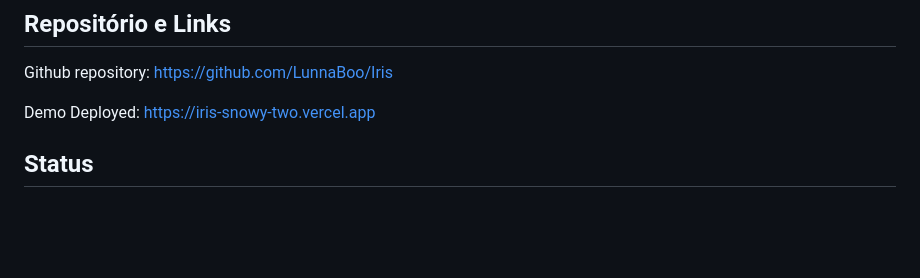
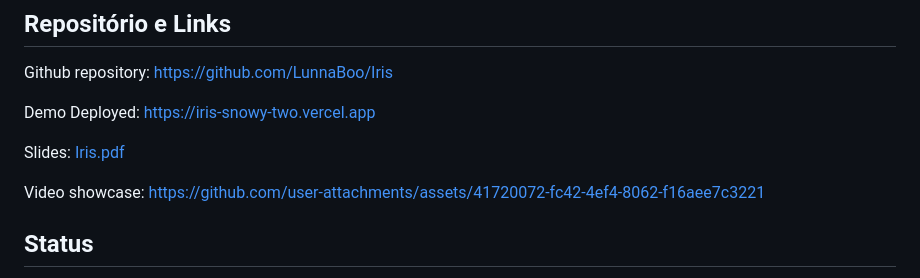
Before and after one commit to hack-4-freedom/sao-paulo-2026, a Markdown page: projects/IRIS.md, the part around the change. Rendered like a GitHub page; blank space fills up the shorter version.

Commit message:
added slides and video showcase

```diff
--- a/projects/IRIS.md
+++ b/projects/IRIS.md
@@ -44,6 +44,12 @@ https://github.com/LunnaBoo/Iris
 Demo Deployed:
 https://iris-snowy-two.vercel.app
 
+Slides:
+[Iris.pdf](https://github.com/user-attachments/files/30349515/Iris.pdf)
+
+Video showcase:
+https://github.com/user-attachments/assets/41720072-fc42-4ef4-8062-f16aee7c3221
+
 ## Status
 No momento o projeto é um MVP funcional, todas as features funcionam e as transações parecem acontecer sem problemas.
 ## Próximos Passos
```
